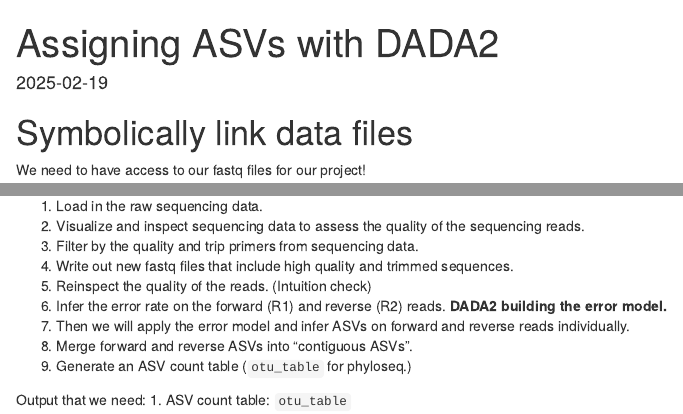
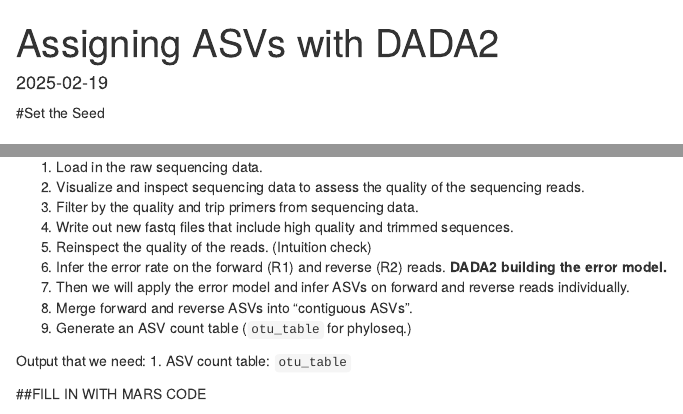
Before and after one commit to chloejmcg/Salinity-Gradient, an R Markdown document (analysis/01_DADA2.Rmd): the page in a window 1100 px wide, from its top, and a second part further down, joined at a grey line. Rendered offline with R 4.5, knitr and Pandoc, with nearby package versions.

Commit message:
End of class 2/26 lesson

````diff
--- a/analysis/01_DADA2.Rmd
+++ b/analysis/01_DADA2.Rmd
@@ -9,6 +9,9 @@ knitr::opts_chunk$set(echo = TRUE,
                       fig.align = "center",
                       fig.path = "../figures/01_DADA2")
 ```
+
+#Set the Seed
+
 
 
 # Symbolically link data files
@@ -30,3 +33,5 @@ We need to have access to our fastq files for our project!
 
 Output that we need:
 1. ASV count table: `otu_table`
+
+##FILL IN WITH MARS CODE
````
Also changed, not shown: analysis/01_DADA2.html (added).
